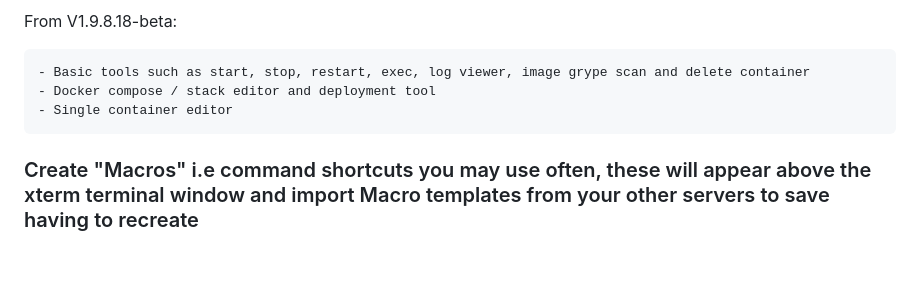
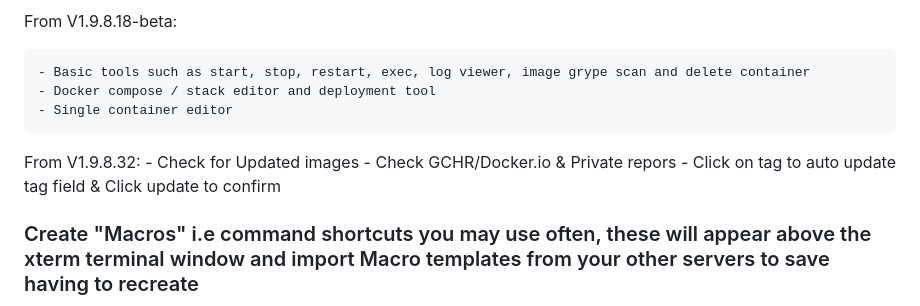
Before and after one commit to BigBazookasTG/BastionCC, a Markdown page: README.md, the part around the change. GitHub-like rendering; blank space fills up the shorter version.

```diff
--- a/README.md
+++ b/README.md
@@ -30,6 +30,10 @@
     - Basic tools such as start, stop, restart, exec, log viewer, image grype scan and delete container
     - Docker compose / stack editor and deployment tool
     - Single container editor
+  From V1.9.8.32:
+     - Check for Updated images
+     - Check GCHR/Docker.io & Private repors
+     - Click on tag to auto update tag field & Click update to confirm
 
 
 ### Create "Macros" i.e command shortcuts you may use often, these will appear above the xterm terminal window and import Macro templates from your other servers to save having to recreate
```
